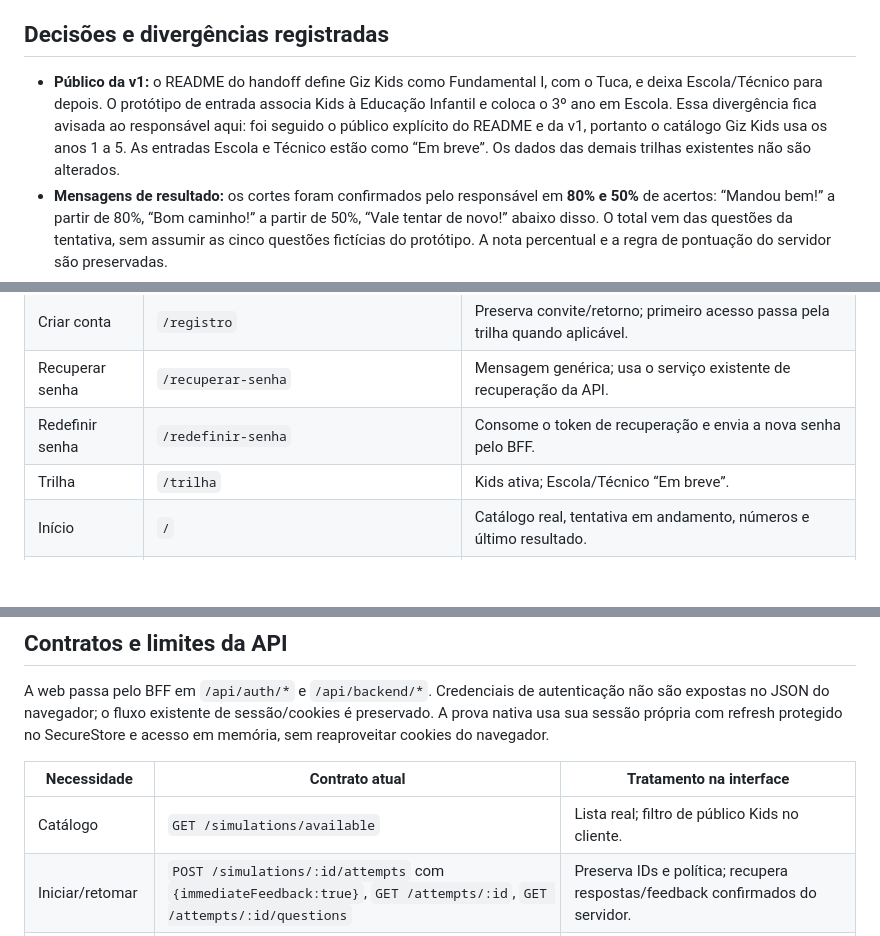
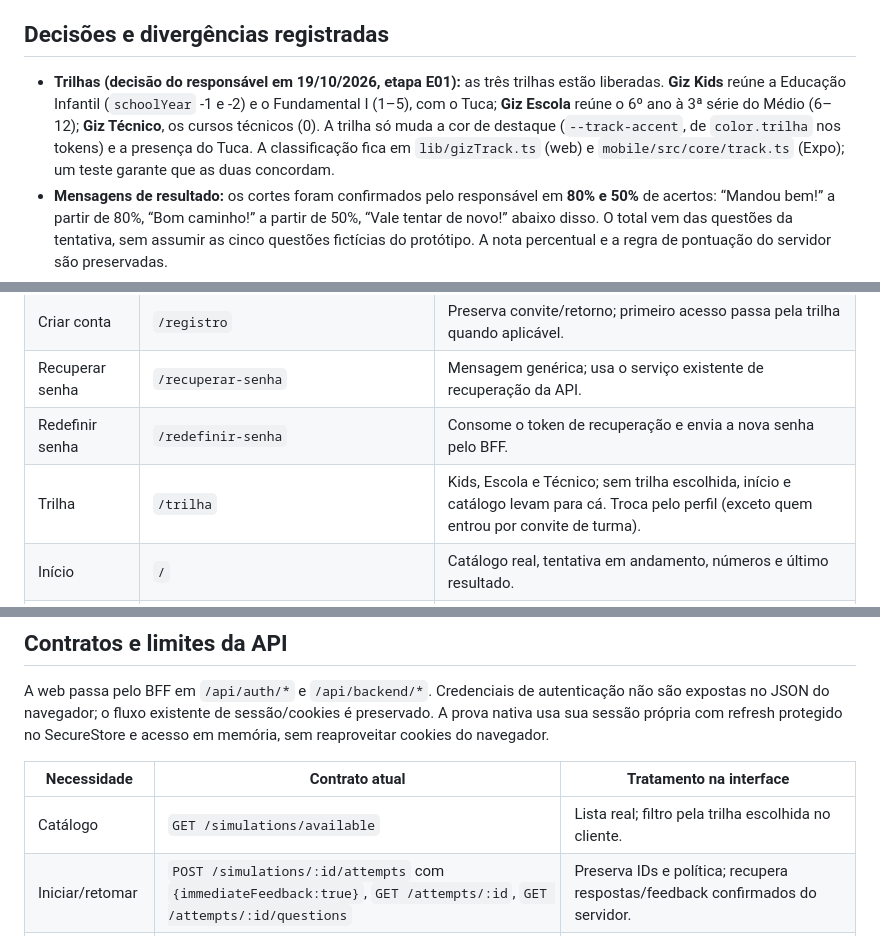
Before and after one commit to guilhermeborba/simulados-bernardo, a Markdown page: docs/giz/IMPLEMENTACAO.md, 3 parts joined by grey strips. Rendered like a GitHub page; blank space fills up the shorter version.

Commit message:
docs(giz): registra a liberação das três trilhas
Refs #53

Co-Authored-By: Claude Opus 5.5 <noreply@anthropic.com>

```diff
--- a/docs/giz/IMPLEMENTACAO.md
+++ b/docs/giz/IMPLEMENTACAO.md
@@ -6,7 +6,7 @@ Este registro distingue o que foi implementado do que ainda depende de contrato
 
 ## Decisões e divergências registradas
 
-- **Público da v1:** o README do handoff define Giz Kids como Fundamental I, com o Tuca, e deixa Escola/Técnico para depois. O protótipo de entrada associa Kids à Educação Infantil e coloca o 3º ano em Escola. Essa divergência fica avisada ao responsável aqui: foi seguido o público explícito do README e da v1, portanto o catálogo Giz Kids usa os anos 1 a 5. As entradas Escola e Técnico estão como “Em breve”. Os dados das demais trilhas existentes não são alterados.
+- **Trilhas (decisão do responsável em 19/10/2026, etapa E01):** as três trilhas estão liberadas. **Giz Kids** reúne a Educação Infantil (`schoolYear` -1 e -2) e o Fundamental I (1–5), com o Tuca; **Giz Escola** reúne o 6º ano à 3ª série do Médio (6–12); **Giz Técnico**, os cursos técnicos (0). A trilha só muda a cor de destaque (`--track-accent`, de `color.trilha` nos tokens) e a presença do Tuca. A classificação fica em `lib/gizTrack.ts` (web) e `mobile/src/core/track.ts` (Expo); um teste garante que as duas concordam.
 - **Mensagens de resultado:** os cortes foram confirmados pelo responsável em **80% e 50%** de acertos: “Mandou bem!” a partir de 80%, “Bom caminho!” a partir de 50%, “Vale tentar de novo!” abaixo disso. O total vem das questões da tentativa, sem assumir as cinco questões fictícias do protótipo. A nota percentual e a regra de pontuação do servidor são preservadas.
 - **Ranking:** os pontos fictícios do protótipo foram substituídos pela **média percentual real** retornada pela API. Continuam valendo a melhor tentativa por simulado, a quantidade mínima e a turma definidos pelo backend. Não foi criada regra de “pts”.
 - **Feedback durante a questão:** novas tentativas solicitam `immediateFeedback: true`. A API confirma, corrige e libera a resposta correta daquela questão, Dica de Ouro para erro/branco ou curiosidade para acerto. A web e o Expo aguardam essa resposta antes de apresentar a correção. Tentativas anteriores mantêm o modo legado e a correção ao concluir. A solução nunca é inferida pelo cliente.
@@ -22,7 +22,7 @@ Este registro distingue o que foi implementado do que ainda depende de contrato
 | Criar conta | `/registro` | Preserva convite/retorno; primeiro acesso passa pela trilha quando aplicável. |
 | Recuperar senha | `/recuperar-senha` | Mensagem genérica; usa o serviço existente de recuperação da API. |
 | Redefinir senha | `/redefinir-senha` | Consome o token de recuperação e envia a nova senha pelo BFF. |
-| Trilha | `/trilha` | Kids ativa; Escola/Técnico “Em breve”. |
+| Trilha | `/trilha` | Kids, Escola e Técnico; sem trilha escolhida, início e catálogo levam para cá. Troca pelo perfil (exceto quem entrou por convite de turma). |
 | Início | `/` | Catálogo real, tentativa em andamento, números e último resultado. |
 | Catálogo | `/simulados` | Filtros de disciplina, ano, bimestre e avaliação combinados com E; busca e limpeza. |
 | Detalhe | `/simulados/[id]` | Quantidade real de questões, estimativa de tempo, cronômetro e tentativas. |
@@ -59,7 +59,7 @@ A web passa pelo BFF em `/api/auth/*` e `/api/backend/*`. Credenciais de autenti
 
 | Necessidade | Contrato atual | Tratamento na interface |
 |---|---|---|
-| Catálogo | `GET /simulations/available` | Lista real; filtro de público Kids no cliente. |
+| Catálogo | `GET /simulations/available` | Lista real; filtro pela trilha escolhida no cliente. |
 | Iniciar/retomar | `POST /simulations/:id/attempts` com `{immediateFeedback:true}`, `GET /attempts/:id`, `GET /attempts/:id/questions` | Preserva IDs e política; recupera respostas/feedback confirmados do servidor. |
 | Responder | `POST /attempts/:id/questions/:questionId/answer` com `{ answer }` | Quatro tipos; confirmação imutável e idempotente no modo novo. Em branco/timeout é `{}` no servidor e `-1` local. Um `409` recupera a confirmação que prevaleceu no servidor. |
 | Concluir/rever | `POST /attempts/:id/finish`, `GET /attempts/:id/result` | Modo novo inclui opções e gabarito do snapshot, tema por questão, `topics` e `unclassifiedQuestions`; legado mantém degradação compatível. |
```
Also changed, not shown: other parts of docs/giz/IMPLEMENTACAO.md (+1 -1 lines).
